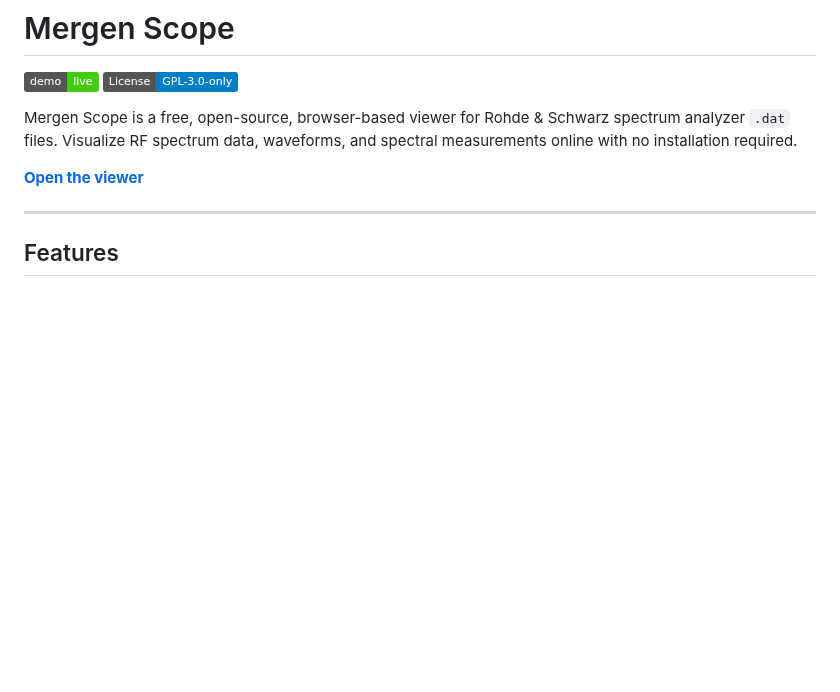
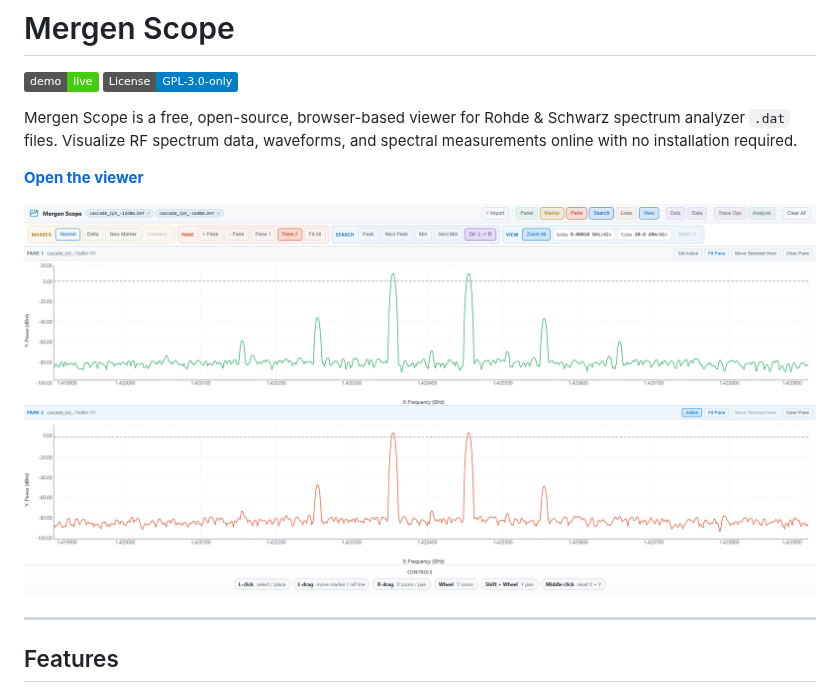
Before and after one commit to AlpGoXd/mergen-scope, a Markdown page: README.md, the part around the change. Rendered like a GitHub page; pictures changed too: mergen-scope-preview.png (added); badges without logos; blank space fills up the shorter version.

```diff
--- a/README.md
+++ b/README.md
@@ -6,6 +6,8 @@
 Mergen Scope is a free, open-source, browser-based viewer for Rohde & Schwarz spectrum analyzer `.dat` files. Visualize RF spectrum data, waveforms, and spectral measurements online with no installation required.
 
 [**Open the viewer**](https://alpgoxd.github.io/mergen-scope/)
+
+![Mergen Scope preview](mergen-scope-preview.png)
 
 ---
 
```
Also changed, not shown: og-image.png (deleted), 3 other files.
